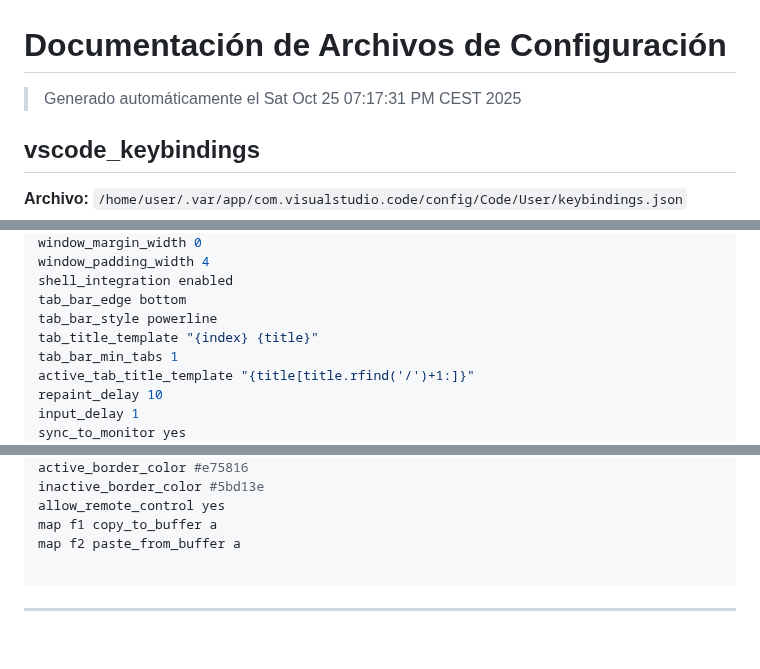
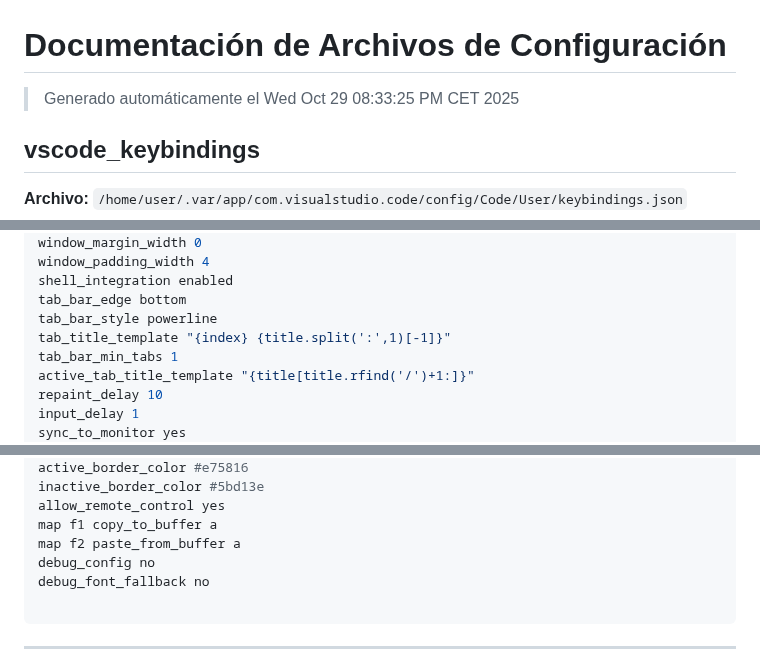
Before and after one commit to csubires/setup_configs, a Markdown page: ⭐ Essentials Configs.md, 3 parts joined by grey strips. GitHub-like rendering; blank space fills up the shorter version.

Commit message:
new mods

````diff
--- a/⭐ Essentials Configs.md
+++ b/⭐ Essentials Configs.md
@@ -1,6 +1,6 @@
 # Documentación de Archivos de Configuración
 
-> Generado automáticamente el Sat Oct 25 07:17:31 PM CEST 2025
+> Generado automáticamente el Wed Oct 29 08:33:25 PM CET 2025
 
 ## vscode_keybindings
 
@@ -568,7 +568,7 @@ window_padding_width 4
 shell_integration enabled
 tab_bar_edge bottom
 tab_bar_style powerline
-tab_title_template "{index} {title}"
+tab_title_template "{index} {title.split(':',1)[-1]}"
 tab_bar_min_tabs 1
 active_tab_title_template "{title[title.rfind('/')+1:]}"
 repaint_delay 10
@@ -646,6 +646,8 @@ inactive_border_color #5bd13e
 allow_remote_control yes
 map f1 copy_to_buffer a
 map f2 paste_from_buffer a
+debug_config no
+debug_font_fallback no
 
 ```
 
````
Also changed, not shown: other parts of ⭐ Essentials Configs.md (+3 -1 lines).
